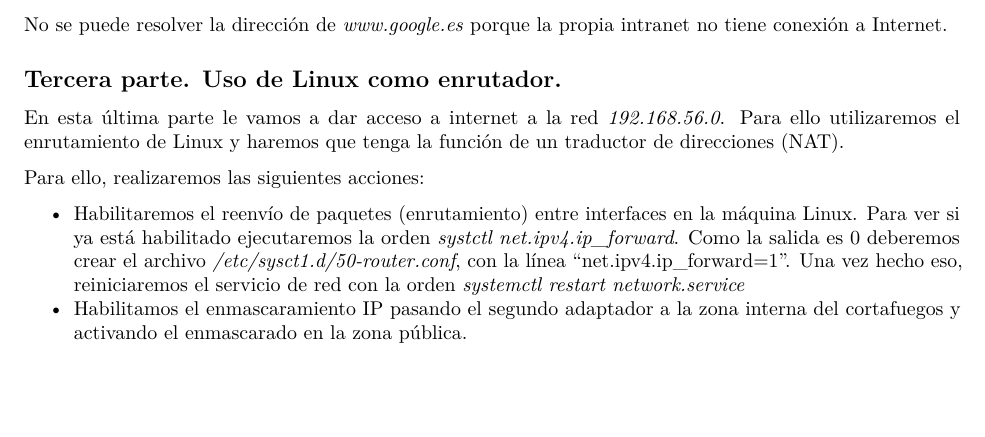
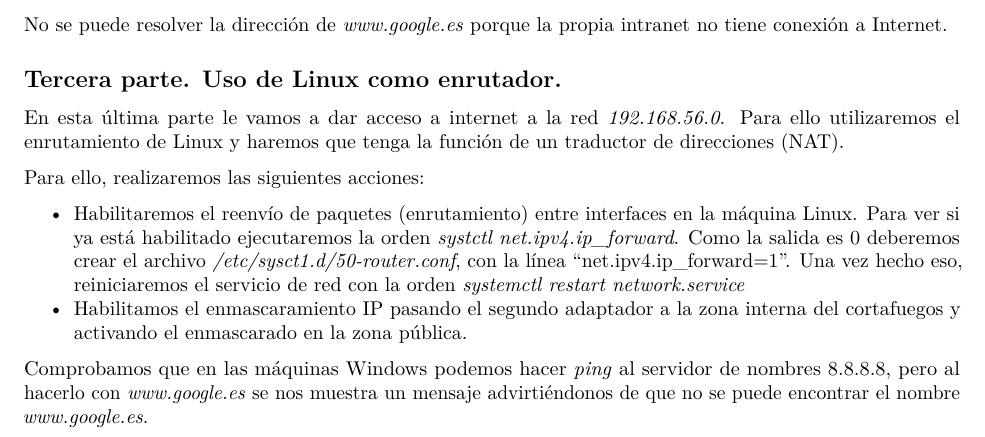
Before and after one commit to fonsecadh/asr-lab, an R Markdown document (uo258318-practicas-lab.rmd): part of page 51 of 51, cut so that both start at the same text, the shorter picture padded with empty space. Rendered offline with R 4.5, knitr and Pandoc, then LaTeX, with nearby package versions.

Commit message:
Practice 04 - Finished.

```diff
--- a/uo258318-practicas-lab.rmd
+++ b/uo258318-practicas-lab.rmd
@@ -502,3 +502,5 @@ Para ello, realizaremos las siguientes acciones:
 
 - Habilitaremos el reenvío de paquetes (enrutamiento) entre interfaces en la máquina Linux. Para ver si ya está habilitado ejecutaremos la orden *systctl net.ipv4.ip_forward*. Como la salida es 0 deberemos crear el archivo */etc/sysct1.d/50-router.conf*, con la línea "net.ipv4.ip_forward=1". Una vez hecho eso, reiniciaremos el servicio de red con la orden *systemctl restart network.service*
 - Habilitamos el enmascaramiento IP pasando el segundo adaptador a la zona interna del cortafuegos y activando el enmascarado en la zona pública.
+
+Comprobamos que en las máquinas Windows podemos hacer *ping* al servidor de nombres 8.8.8.8, pero al hacerlo con *www.google.es* se nos muestra un mensaje advirtiéndonos de que no se puede encontrar el nombre *www.google.es*.
```
